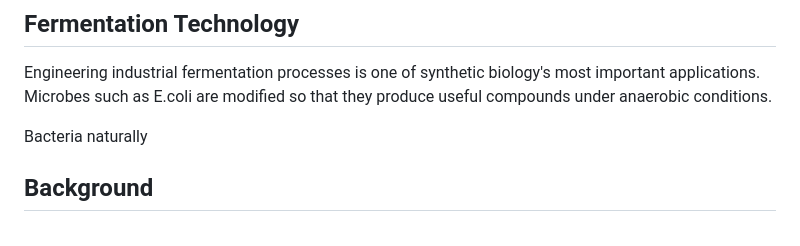
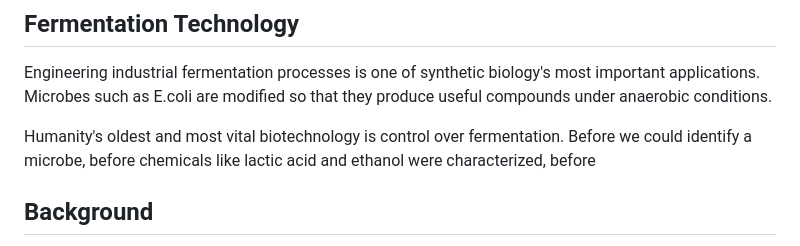
Before and after one commit to Zer0Juice/synbiomap, a Markdown page: Write-Up.md, the part around the change. Rendered like a GitHub page.

Commit message:
Writing writing writing

```diff
--- a/Write-Up.md
+++ b/Write-Up.md
@@ -45,7 +45,7 @@ We want to understand if regional specialization in igem research is correlated
 ## Fermentation Technology
 Engineering industrial fermentation processes is one of synthetic biology's most important applications. Microbes such as E.coli are modified so that they produce useful compounds under anaerobic conditions.
 
-Bacteria naturally
+Humanity's oldest and most vital biotechnology is control over fermentation. Before we could identify a microbe, before chemicals like lactic acid and ethanol were characterized, before
 
 
 ## Background
```
